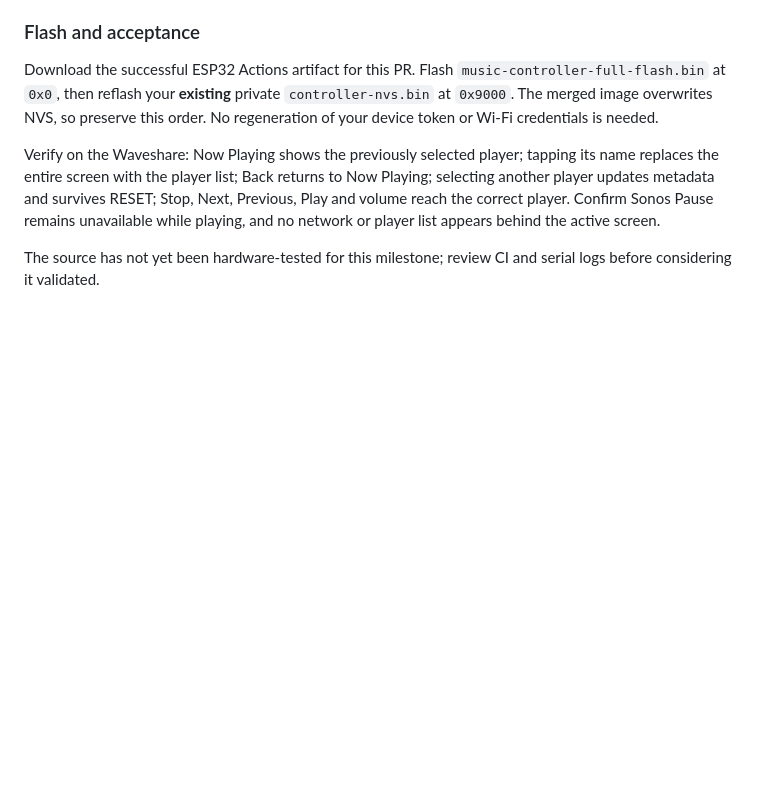
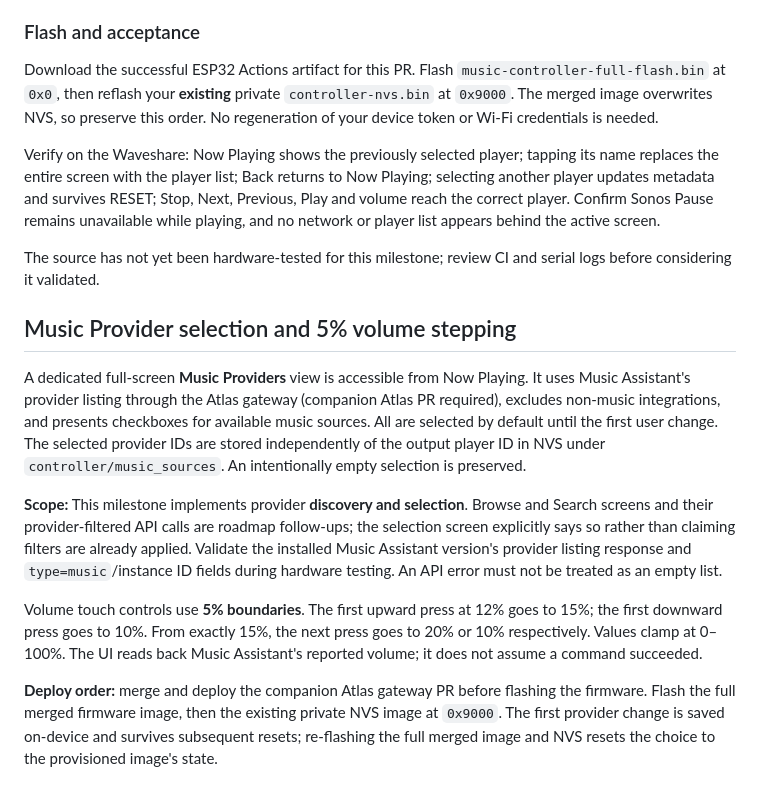
Before and after one commit to lewiskingy/music-controller, a Markdown page: firmware/esp32/README.md, the part around the change. Drawn GitHub-style; blank space fills up the shorter version.

Commit message:
Document provider-first selection scope and 5-percent volume behaviour

```diff
--- a/firmware/esp32/README.md
+++ b/firmware/esp32/README.md
@@ -224,3 +224,31 @@ network or player list appears behind the active screen.
 
 The source has not yet been hardware-tested for this milestone; review CI
 and serial logs before considering it validated.
+
+## Music Provider selection and 5% volume stepping
+
+A dedicated full-screen **Music Providers** view is accessible from Now
+Playing. It uses Music Assistant's provider listing through the Atlas gateway
+(companion Atlas PR required), excludes non-music integrations, and presents
+checkboxes for available music sources. All are selected by default until the
+first user change. The selected provider IDs are stored independently of
+the output player ID in NVS under `controller/music_sources`. An intentionally
+empty selection is preserved.
+
+**Scope:** This milestone implements provider **discovery and selection**.
+Browse and Search screens and their provider-filtered API calls are roadmap
+follow-ups; the selection screen explicitly says so rather than claiming
+filters are already applied. Validate the installed Music Assistant version's
+provider listing response and `type=music`/instance ID fields during hardware
+testing. An API error must not be treated as an empty list.
+
+Volume touch controls use **5% boundaries**. The first upward press at 12%
+goes to 15%; the first downward press goes to 10%. From exactly 15%, the next
+press goes to 20% or 10% respectively. Values clamp at 0–100%. The UI reads
+back Music Assistant's reported volume; it does not assume a command succeeded.
+
+**Deploy order:** merge and deploy the companion Atlas gateway PR before
+flashing the firmware. Flash the full merged firmware image, then the
+existing private NVS image at `0x9000`. The first provider change is saved
+on-device and survives subsequent resets; re-flashing the full merged image
+and NVS resets the choice to the provisioned image's state.
```
